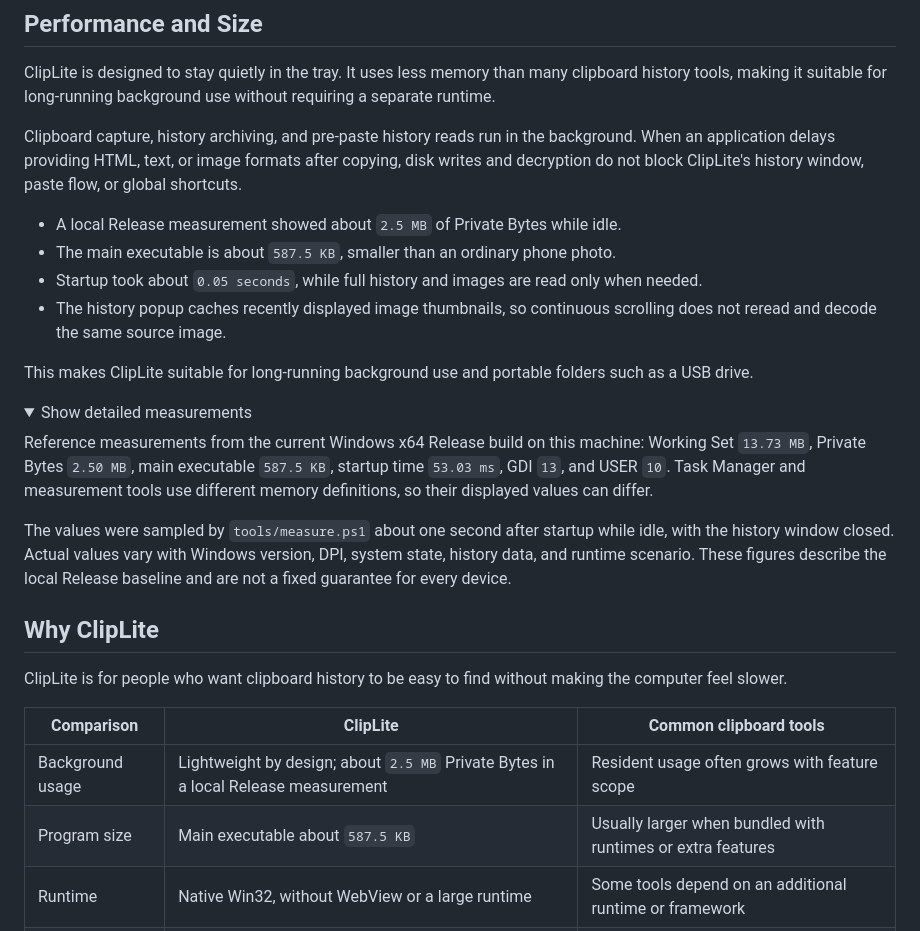
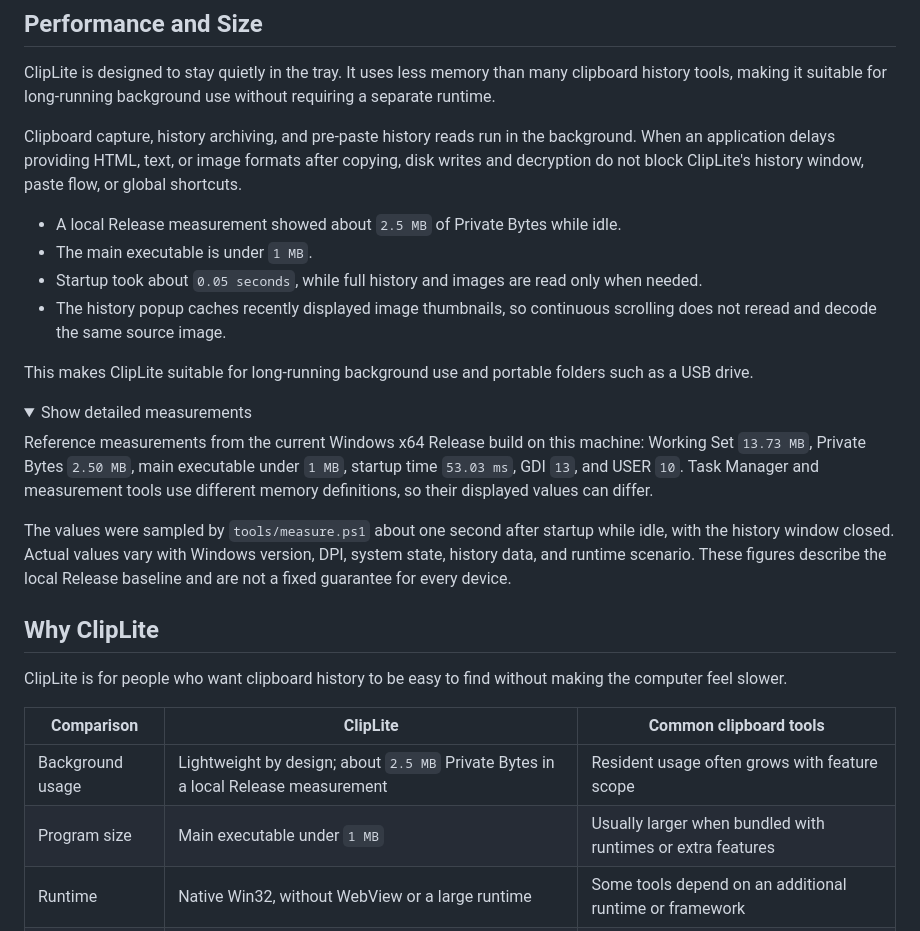
Before and after one commit to wxh-777/ClipLite, a Markdown page: README.en.md, the part around the change. Rendered like a GitHub page; folded sections open.

```diff
--- a/README.en.md
+++ b/README.en.md
@@ -45,7 +45,7 @@ ClipLite is designed to stay quietly in the tray. It uses less memory than many
 Clipboard capture, history archiving, and pre-paste history reads run in the background. When an application delays providing HTML, text, or image formats after copying, disk writes and decryption do not block ClipLite's history window, paste flow, or global shortcuts.
 
 - A local Release measurement showed about `2.5 MB` of Private Bytes while idle.
-- The main executable is about `587.5 KB`, smaller than an ordinary phone photo.
+- The main executable is under `1 MB`.
 - Startup took about `0.05 seconds`, while full history and images are read only when needed.
 - The history popup caches recently displayed image thumbnails, so continuous scrolling does not reread and decode the same source image.
 
@@ -54,7 +54,7 @@ This makes ClipLite suitable for long-running background use and portable folder
 <details>
 <summary>Show detailed measurements</summary>
 
-Reference measurements from the current Windows x64 Release build on this machine: Working Set `13.73 MB`, Private Bytes `2.50 MB`, main executable `587.5 KB`, startup time `53.03 ms`, GDI `13`, and USER `10`. Task Manager and measurement tools use different memory definitions, so their displayed values can differ.
+Reference measurements from the current Windows x64 Release build on this machine: Working Set `13.73 MB`, Private Bytes `2.50 MB`, main executable under `1 MB`, startup time `53.03 ms`, GDI `13`, and USER `10`. Task Manager and measurement tools use different memory definitions, so their displayed values can differ.
 
 The values were sampled by `tools/measure.ps1` about one second after startup while idle, with the history window closed. Actual values vary with Windows version, DPI, system state, history data, and runtime scenario. These figures describe the local Release baseline and are not a fixed guarantee for every device.
 
@@ -67,7 +67,7 @@ ClipLite is for people who want clipboard history to be easy to find without mak
 | Comparison | ClipLite | Common clipboard tools |
 | --- | --- | --- |
 | Background usage | Lightweight by design; about `2.5 MB` Private Bytes in a local Release measurement | Resident usage often grows with feature scope |
-| Program size | Main executable about `587.5 KB` | Usually larger when bundled with runtimes or extra features |
+| Program size | Main executable under `1 MB` | Usually larger when bundled with runtimes or extra features |
 | Runtime | Native Win32, without WebView or a large runtime | Some tools depend on an additional runtime or framework |
 | Data control | History stays local by default, with optional DPAPI encryption | Data location and privacy policies vary |
 | Distribution | Installer and portable packages, including USB-friendly use | Usually installer-first |
```
Also changed, not shown: README.md (+3 -3 lines).
